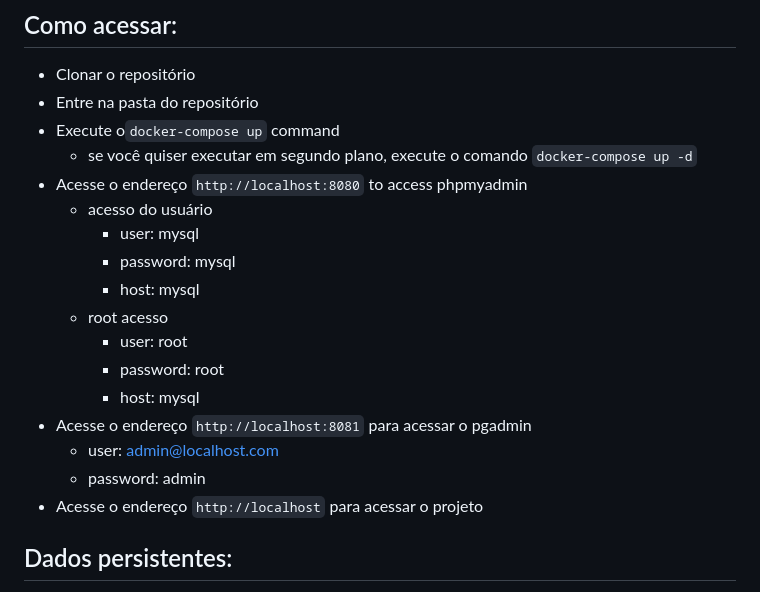
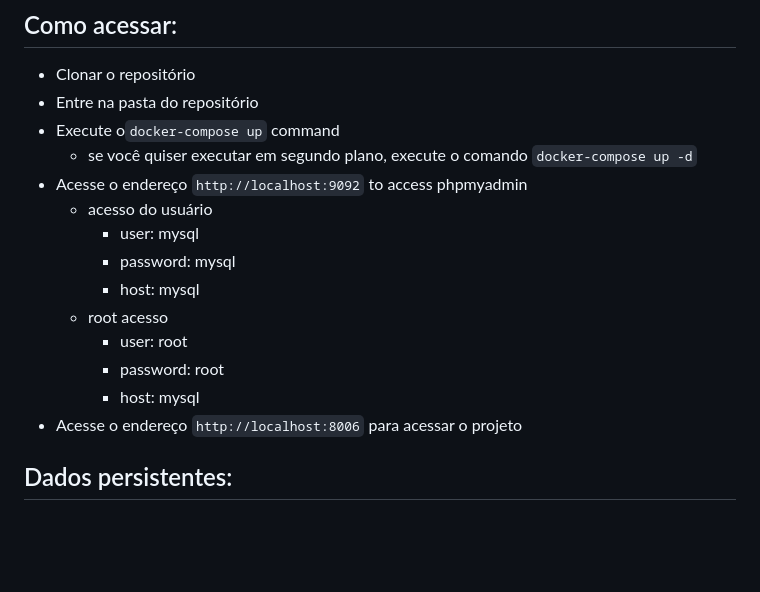
Before and after one commit to Polcaro1989/Testinho-Fiocruz-CodeIgniter-Adminlte-crud-usuarios, a Markdown page: README.md, the part around one of its changes. Drawn GitHub-style; blank space fills up the shorter version.

```diff
--- a/README.md
+++ b/README.md
@@ -150,7 +150,7 @@ sudo docker inspect -f '{{range .NetworkSettings.Networks}}{{.IPAddress}}{{end}}
 - Entre na pasta do repositório
 - Execute o`docker-compose up` command
   - se você quiser executar em segundo plano, execute o comando `docker-compose up -d`
-- Acesse o endereço `http://localhost:8080` to access phpmyadmin
+- Acesse o endereço `http://localhost:9092` to access phpmyadmin
   - acesso do usuário
     - user: mysql
     - password: mysql
@@ -159,10 +159,7 @@ sudo docker inspect -f '{{range .NetworkSettings.Networks}}{{.IPAddress}}{{end}}
     - user: root
     - password: root
     - host: mysql
-- Acesse o endereço `http://localhost:8081` para acessar o pgadmin
-  - user: admin@localhost.com
-  - password: admin
-- Acesse o endereço `http://localhost` para acessar o projeto
+- Acesse o endereço `http://localhost:8006` para acessar o projeto
 
 ## Dados persistentes:
 
```
Also changed, not shown: other parts of README.md (+0 -14 lines).
